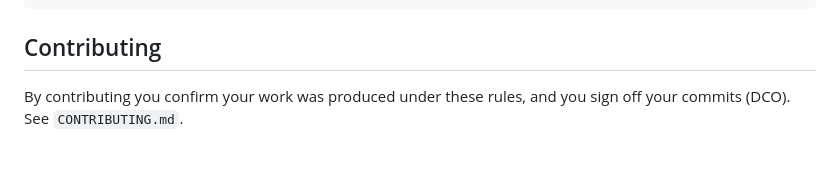
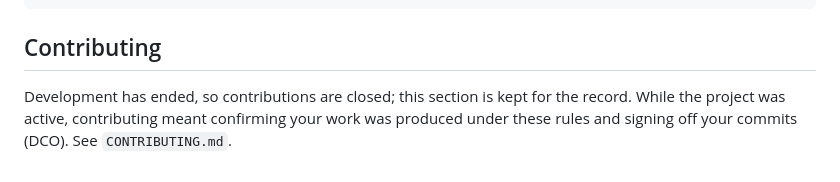
Before and after one commit to hsabort/kavita-companion, a Markdown page: docs/clean-room.md, the part around the change. Rendered like a GitHub page.

```diff
--- a/docs/clean-room.md
+++ b/docs/clean-room.md
@@ -79,5 +79,6 @@ find /tmp -name '*.cs' -o -name 'Kavita.Server.dll'
 
 ## Contributing
 
-By contributing you confirm your work was produced under these rules, and you sign off your commits
-(DCO). See `CONTRIBUTING.md`.
+Development has ended, so contributions are closed; this section is kept for the record. While the
+project was active, contributing meant confirming your work was produced under these rules and signing
+off your commits (DCO). See `CONTRIBUTING.md`.
```
Also changed, not shown: NOTICE.md (+2 -3 lines).
